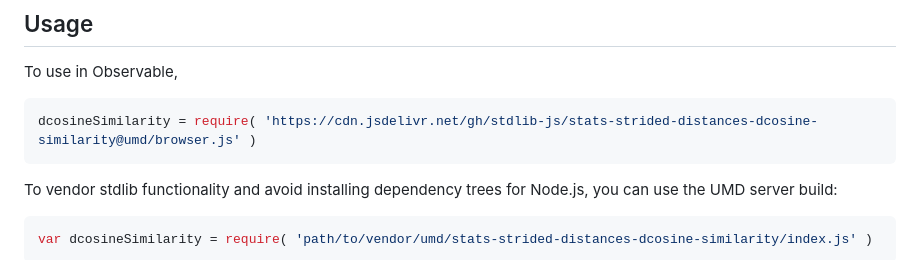
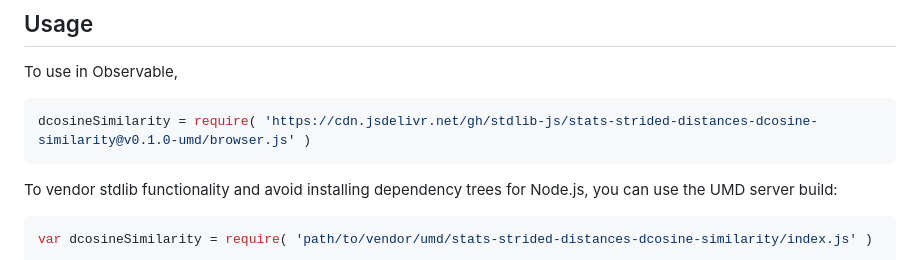
Before and after one commit to stdlib-js/stats-strided-distances-dcosine-similarity, a Markdown page: README.md, the part around one of its changes. GitHub-like rendering.

Commit message:
Update README.md for UMD bundle v0.1.0

````diff
--- a/README.md
+++ b/README.md
@@ -62,7 +62,7 @@ where `A_i` and `B_i` are the _ith_ components of vectors **A** and **B**, respe
 To use in Observable,
 
 ```javascript
-dcosineSimilarity = require( 'https://cdn.jsdelivr.net/gh/stdlib-js/stats-strided-distances-dcosine-similarity@umd/browser.js' )
+dcosineSimilarity = require( 'https://cdn.jsdelivr.net/gh/stdlib-js/stats-strided-distances-dcosine-similarity@v0.1.0-umd/browser.js' )
 ```
 
 To vendor stdlib functionality and avoid installing dependency trees for Node.js, you can use the UMD server build:
````
Also changed, not shown: other parts of README.md (+2 -2 lines).
